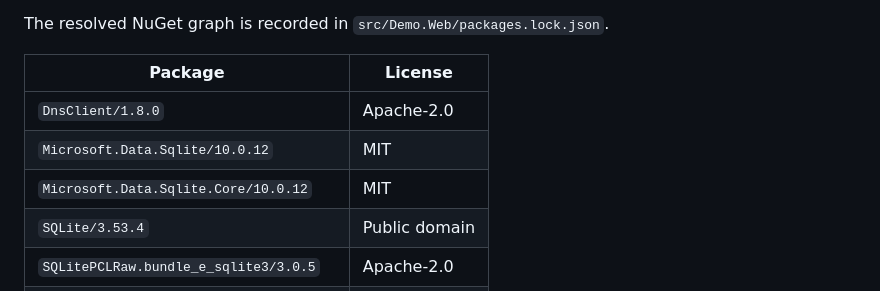
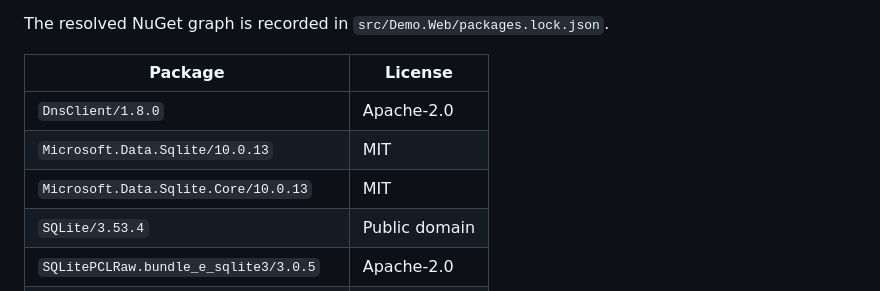
Before and after one commit to iokaio/munarium-demo, a Markdown page: THIRD_PARTY_NOTICES.md, the part around the change. Drawn GitHub-style.

Commit message:
Record Microsoft.Data.Sqlite 10.0.13 in third-party notices
The notices check requires every resolved NuGet package and version
from packages.lock.json to appear in THIRD_PARTY_NOTICES.md.

Signed-off-by: tylerje <tyler@tsjensen.com>

```diff
--- a/THIRD_PARTY_NOTICES.md
+++ b/THIRD_PARTY_NOTICES.md
@@ -24,8 +24,8 @@ The resolved NuGet graph is recorded in `src/Demo.Web/packages.lock.json`.
 | Package | License |
 |---|---|
 | `DnsClient/1.8.0` | Apache-2.0 |
-| `Microsoft.Data.Sqlite/10.0.12` | MIT |
-| `Microsoft.Data.Sqlite.Core/10.0.12` | MIT |
+| `Microsoft.Data.Sqlite/10.0.13` | MIT |
+| `Microsoft.Data.Sqlite.Core/10.0.13` | MIT |
 | `SQLite/3.53.4` | Public domain |
 | `SQLitePCLRaw.bundle_e_sqlite3/3.0.5` | Apache-2.0 |
 | `SQLitePCLRaw.config.e_sqlite3/3.0.5` | Apache-2.0 |
```
